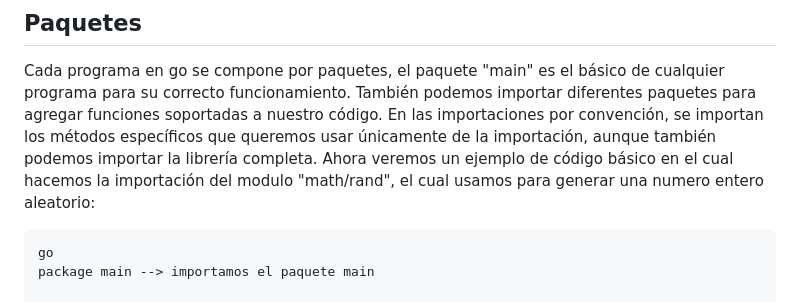
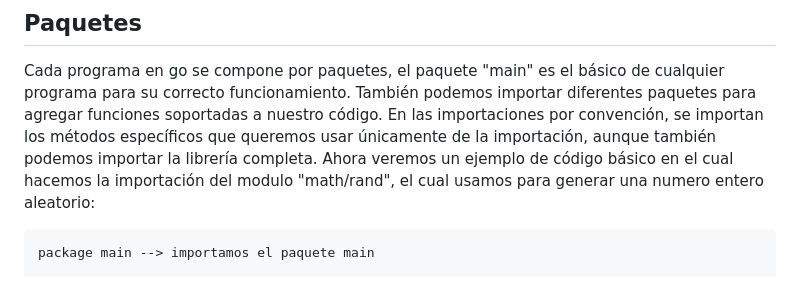
Before and after one commit to anidroid1184/BACKEND_ROADMAP, a Markdown page: Go /Fundamentos_Go.md, the part around the change. GitHub-like rendering.

````diff
--- a/Go /Fundamentos_Go.md
+++ b/Go /Fundamentos_Go.md
@@ -9,7 +9,6 @@ En las importaciones por convención, se importan los métodos específicos que
 Ahora veremos un ejemplo de código básico en el cual hacemos la importación del modulo "math/rand", el cual usamos para generar una numero entero aleatorio:
 
 ```
-go
 package main --> importamos el paquete main
 
 import (
````
